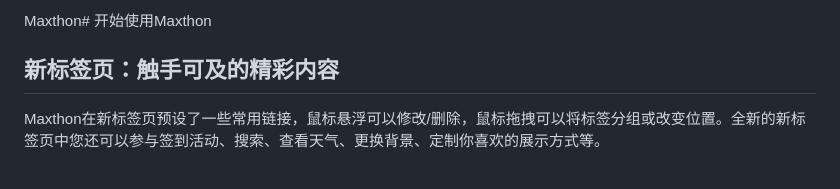
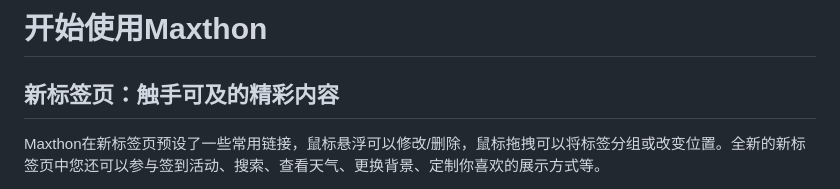
Before and after one commit to hecatechin1/mx6doc, a Markdown page: zh/00-introduction.md, the part around the change. Rendered like a GitHub page.

```diff
--- a/zh/00-introduction.md
+++ b/zh/00-introduction.md
@@ -1,4 +1,4 @@
-Maxthon# 开始使用Maxthon
+# 开始使用Maxthon
 
 
 
```
